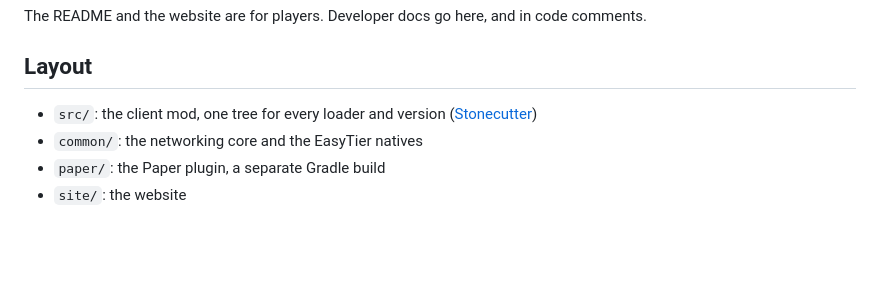
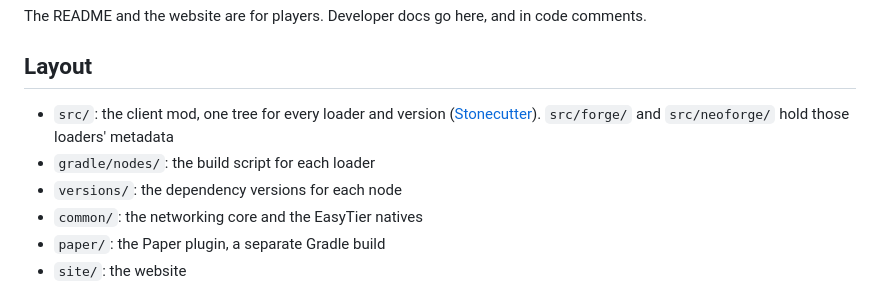
Before and after one commit to l5z12/etmc, a Markdown page: CONTRIBUTING.md, the part around the change. Drawn GitHub-style; blank space fills up the shorter version.

Commit message:
docs: describe the new layout

```diff
--- a/CONTRIBUTING.md
+++ b/CONTRIBUTING.md
@@ -4,7 +4,10 @@ The README and the website are for players. Developer docs go here, and in code
 
 ## Layout
 
-- `src/`: the client mod, one tree for every loader and version ([Stonecutter](https://stonecutter.kikugie.dev/))
+- `src/`: the client mod, one tree for every loader and version ([Stonecutter](https://stonecutter.kikugie.dev/)).
+  `src/forge/` and `src/neoforge/` hold those loaders' metadata
+- `gradle/nodes/`: the build script for each loader
+- `versions/`: the dependency versions for each node
 - `common/`: the networking core and the EasyTier natives
 - `paper/`: the Paper plugin, a separate Gradle build
 - `site/`: the website
```
